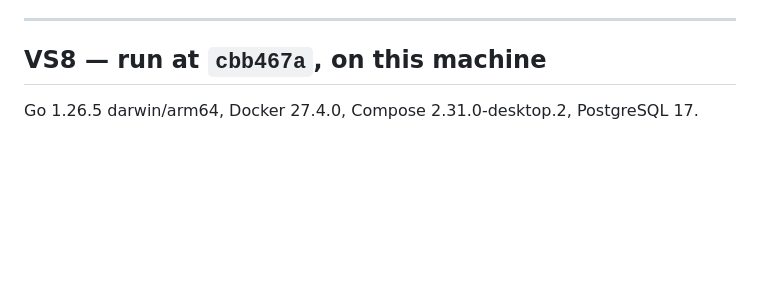
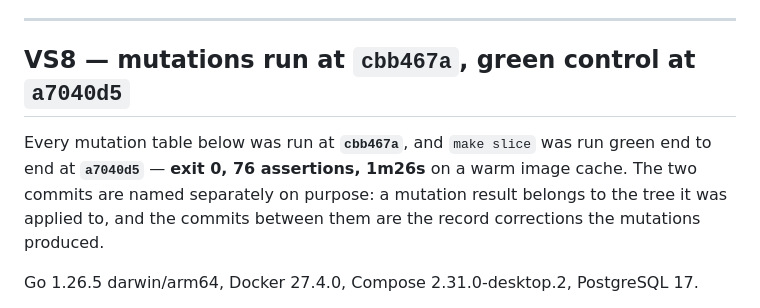
Before and after one commit to mpjmarshall/travel_log_backend, a Markdown page: docs/EVIDENCE.md, the part around the change. Drawn GitHub-style; blank space fills up the shorter version.

Commit message:
docs(evidence): name the green control's commit beside the mutations'
The mutation tables were run at cbb467a; `make slice` is green at a7040d5,
exit 0, 76 assertions, 1m26s. A mutation result belongs to the tree it was
applied to, and the commits between the two are the record corrections the
mutations produced.

Co-Authored-By: Claude Opus 5 <noreply@anthropic.com>

```diff
--- a/docs/EVIDENCE.md
+++ b/docs/EVIDENCE.md
@@ -41,7 +41,14 @@ never counted as evidence about code.
 
 ---
 
-## VS8 — run at `cbb467a`, on this machine
+## VS8 — mutations run at `cbb467a`, green control at `a7040d5`
+
+Every mutation table below was run at **`cbb467a`**, and `make slice` was run
+green end to end at **`a7040d5`** — **exit 0, 76 assertions, 1m26s** on a warm
+image cache. The two commits are named separately on purpose: a mutation result
+belongs to the tree it was applied to, and the commits between them are the
+record corrections the mutations produced.
+
 
 Go 1.26.5 darwin/arm64, Docker 27.4.0, Compose 2.31.0-desktop.2, PostgreSQL 17.
 
```
